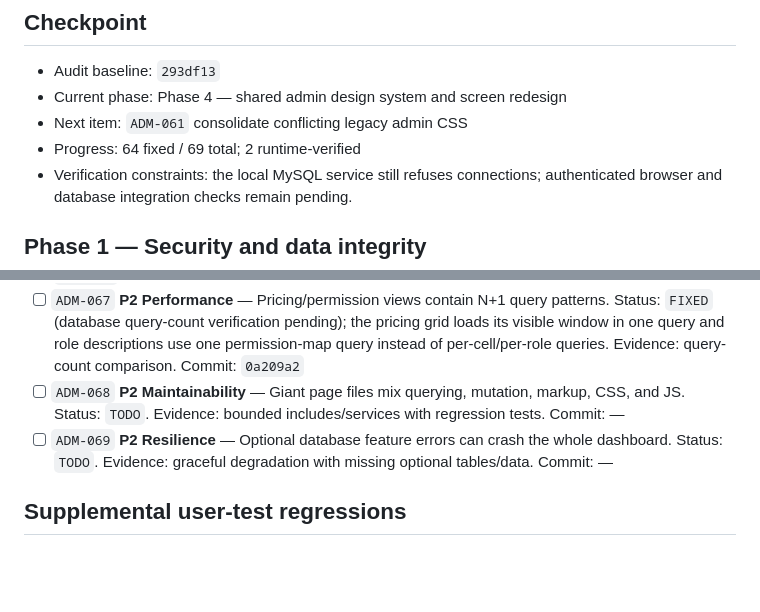
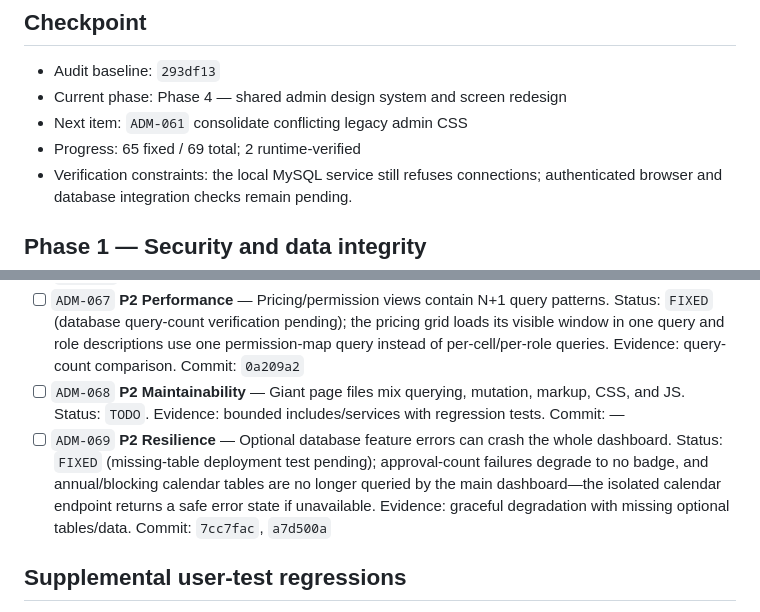
Before and after one commit to Dinu-Sri/support-theravada-dhana, a Markdown page: ADMIN_REMEDIATION_TRACKER.md, 2 parts joined by grey strips. Drawn GitHub-style; blank space fills up the shorter version.

Commit message:
Track resilient optional admin features

```diff
--- a/ADMIN_REMEDIATION_TRACKER.md
+++ b/ADMIN_REMEDIATION_TRACKER.md
@@ -17,7 +17,7 @@ Statuses: `TODO` → `IN PROGRESS` → `FIXED` → `VERIFIED`; use `BLOCKED` onl
 - Audit baseline: `293df13`
 - Current phase: Phase 4 — shared admin design system and screen redesign
 - Next item: `ADM-061` consolidate conflicting legacy admin CSS
-- Progress: 64 fixed / 69 total; 2 runtime-verified
+- Progress: 65 fixed / 69 total; 2 runtime-verified
 - Verification constraints: the local MySQL service still refuses connections; authenticated browser and database integration checks remain pending.
 
 ## Phase 1 — Security and data integrity
@@ -102,7 +102,7 @@ Statuses: `TODO` → `IN PROGRESS` → `FIXED` → `VERIFIED`; use `BLOCKED` onl
 - [ ] `ADM-066` **P2 UX/Logic** — Reservation search only searches the current page. Status: `FIXED` (database/browser result-set verification pending); the broken client-only filter was replaced with a bounded prepared server search across IDs, donor/recipient/agent identity, email, and contact fields while preserving status and pagination. Evidence: server-side full-result search test. Commit: `21918cd`
 - [ ] `ADM-067` **P2 Performance** — Pricing/permission views contain N+1 query patterns. Status: `FIXED` (database query-count verification pending); the pricing grid loads its visible window in one query and role descriptions use one permission-map query instead of per-cell/per-role queries. Evidence: query-count comparison. Commit: `0a209a2`
 - [ ] `ADM-068` **P2 Maintainability** — Giant page files mix querying, mutation, markup, CSS, and JS. Status: `TODO`. Evidence: bounded includes/services with regression tests. Commit: —
-- [ ] `ADM-069` **P2 Resilience** — Optional database feature errors can crash the whole dashboard. Status: `TODO`. Evidence: graceful degradation with missing optional tables/data. Commit: —
+- [ ] `ADM-069` **P2 Resilience** — Optional database feature errors can crash the whole dashboard. Status: `FIXED` (missing-table deployment test pending); approval-count failures degrade to no badge, and annual/blocking calendar tables are no longer queried by the main dashboard—the isolated calendar endpoint returns a safe error state if unavailable. Evidence: graceful degradation with missing optional tables/data. Commit: `7cc7fac`, `a7d500a`
 
 ## Supplemental user-test regressions
 
```
